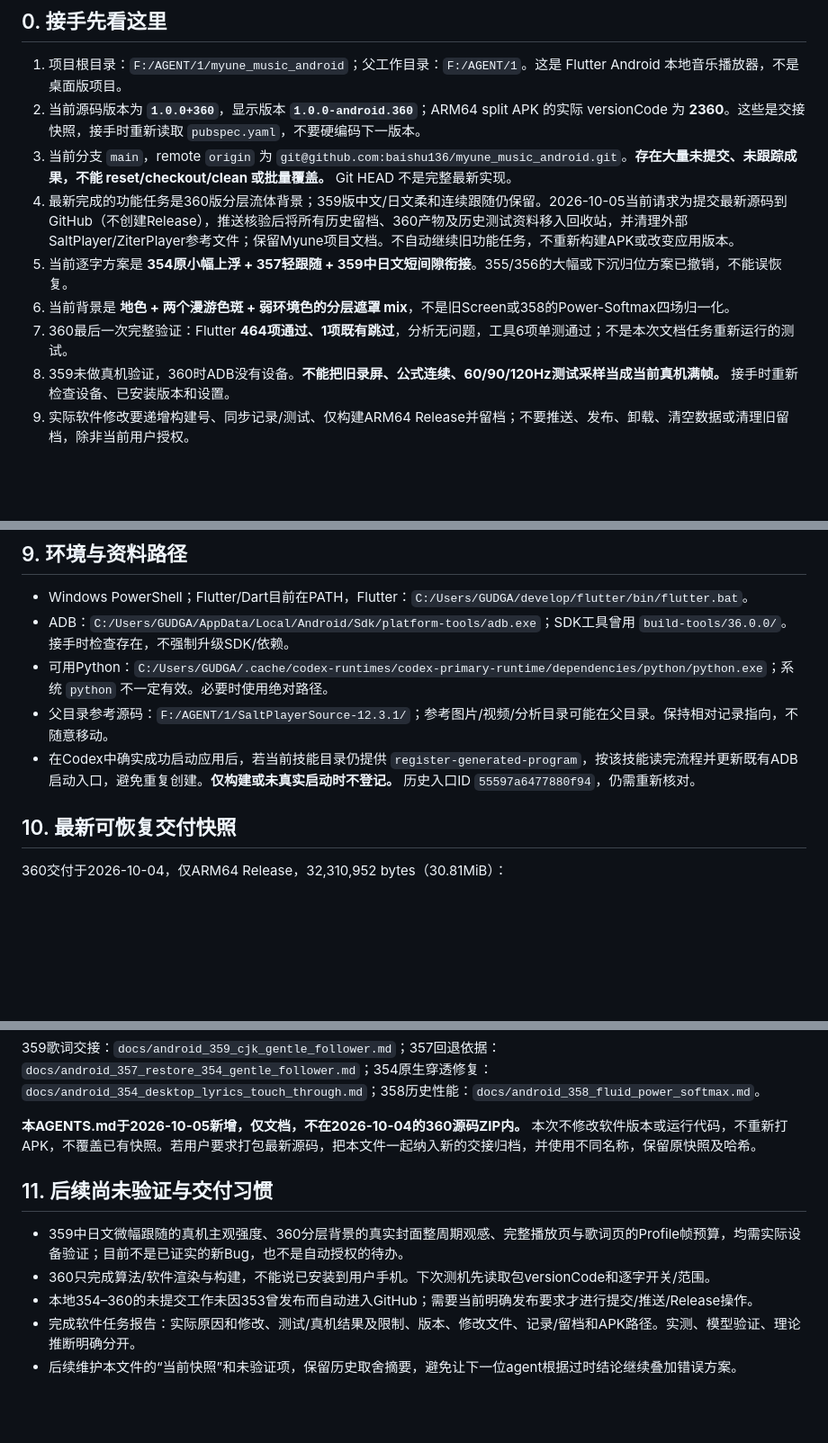
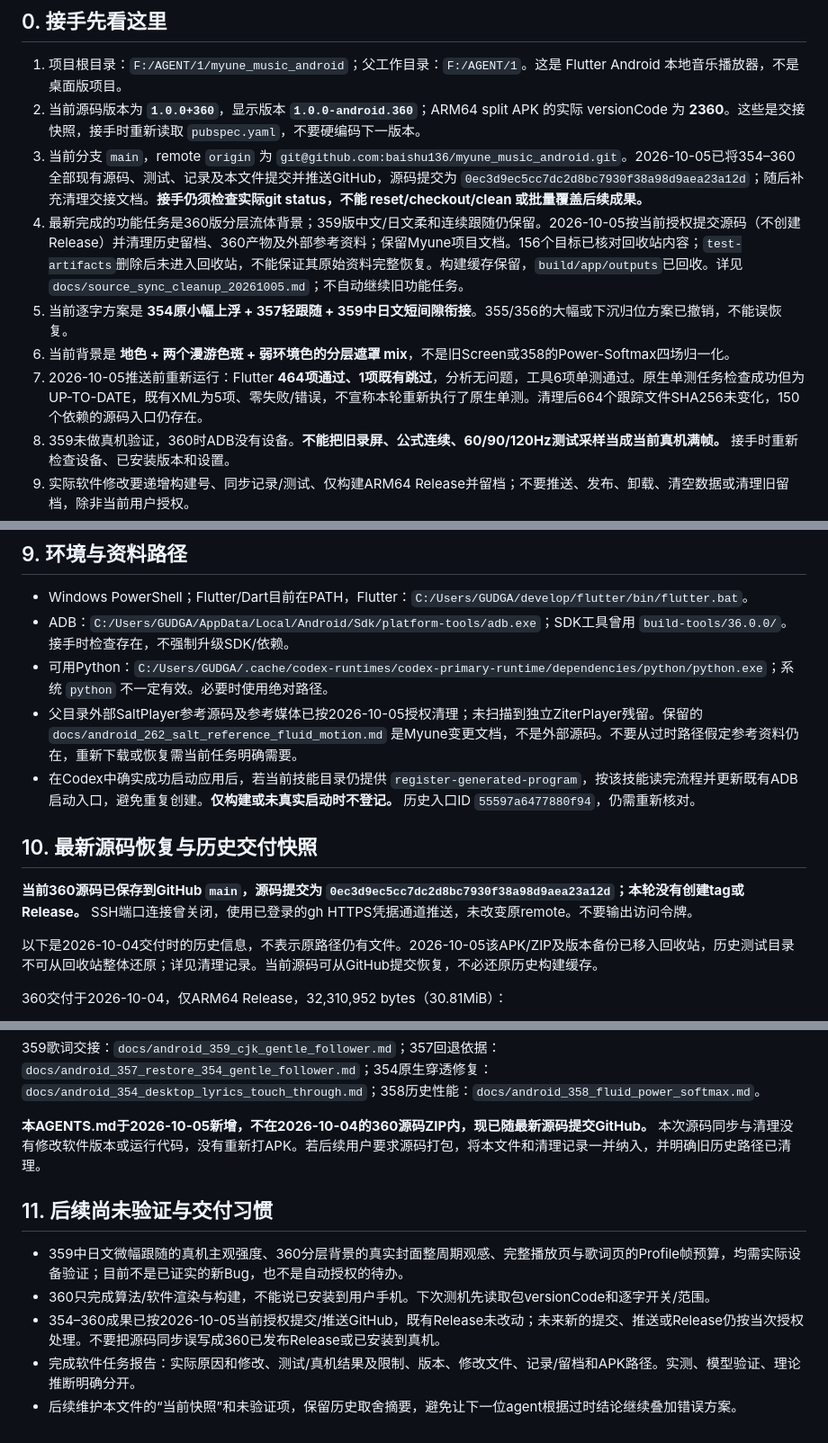
Before and after one commit to baishu136/myune_music_android, a Markdown page: AGENTS.md, 3 parts joined by grey strips. Shown at 90% size. GitHub-like rendering; blank space fills up the shorter version.

```diff
--- a/AGENTS.md
+++ b/AGENTS.md
@@ -6,11 +6,11 @@
 
 1. 项目根目录：`F:/AGENT/1/myune_music_android`；父工作目录：`F:/AGENT/1`。这是 Flutter Android 本地音乐播放器，不是桌面版项目。
 2. 当前源码版本为 **`1.0.0+360`**，显示版本 **`1.0.0-android.360`**；ARM64 split APK 的实际 versionCode 为 **2360**。这些是交接快照，接手时重新读取 `pubspec.yaml`，不要硬编码下一版本。
-3. 当前分支 `main`，remote `origin` 为 `git@github.com:baishu136/myune_music_android.git`。**存在大量未提交、未跟踪成果，不能 reset/checkout/clean 或批量覆盖。** Git HEAD 不是完整最新实现。
-4. 最新完成的功能任务是360版分层流体背景；359版中文/日文柔和连续跟随仍保留。2026-10-05当前请求为提交最新源码到GitHub（不创建Release），推送核验后将所有历史留档、360产物及历史测试资料移入回收站，并清理外部SaltPlayer/ZiterPlayer参考文件；保留Myune项目文档。不自动继续旧功能任务，不重新构建APK或改变应用版本。
+3. 当前分支 `main`，remote `origin` 为 `git@github.com:baishu136/myune_music_android.git`。2026-10-05已将354–360全部现有源码、测试、记录及本文件提交并推送GitHub，源码提交为 `0ec3d9ec5cc7dc2d8bc7930f38a98d9aea23a12d`；随后补充清理交接文档。**接手仍须检查实际git status，不能 reset/checkout/clean 或批量覆盖后续成果。**
+4. 最新完成的功能任务是360版分层流体背景；359版中文/日文柔和连续跟随仍保留。2026-10-05按当前授权提交源码（不创建Release）并清理历史留档、360产物及外部参考资料；保留Myune项目文档。156个目标已核对回收站内容；`test-artifacts`删除后未进入回收站，不能保证其原始资料完整恢复。构建缓存保留，`build/app/outputs`已回收。详见 `docs/source_sync_cleanup_20261005.md`；不自动继续旧功能任务。
 5. 当前逐字方案是 **354原小幅上浮 + 357轻跟随 + 359中日文短间隙衔接**。355/356的大幅或下沉归位方案已撤销，不能误恢复。
 6. 当前背景是 **地色 + 两个漫游色斑 + 弱环境色的分层遮罩 mix**，不是旧Screen或358的Power-Softmax四场归一化。
-7. 360最后一次完整验证：Flutter **464项通过、1项既有跳过**，分析无问题，工具6项单测通过；不是本次文档任务重新运行的测试。
+7. 2026-10-05推送前重新运行：Flutter **464项通过、1项既有跳过**，分析无问题，工具6项单测通过。原生单测任务检查成功但为UP-TO-DATE，既有XML为5项、零失败/错误，不宣称本轮重新执行了原生单测。清理后664个跟踪文件SHA256未变化，150个依赖的源码入口仍存在。
 8. 359未做真机验证，360时ADB没有设备。**不能把旧录屏、公式连续、60/90/120Hz测试采样当成当前真机满帧。** 接手时重新检查设备、已安装版本和设置。
 9. 实际软件修改要递增构建号、同步记录/测试、仅构建ARM64 Release并留档；不要推送、发布、卸载、清空数据或清理旧留档，除非当前用户授权。
 10. 推荐阅读顺序：本文件 → `README.md` → 最近相关 `docs/android_*.md` → 对应生产调用路径与测试。检查后来新增的更深层 `AGENTS.md`。
@@ -154,10 +154,14 @@ APK审计：`tool/analyze_android_apk.py <apk> --require-compressed-native`；
 - Windows PowerShell；Flutter/Dart目前在PATH，Flutter：`C:/Users/GUDGA/develop/flutter/bin/flutter.bat`。
 - ADB：`C:/Users/GUDGA/AppData/Local/Android/Sdk/platform-tools/adb.exe`；SDK工具曾用 `build-tools/36.0.0/`。接手时检查存在，不强制升级SDK/依赖。
 - 可用Python：`C:/Users/GUDGA/.cache/codex-runtimes/codex-primary-runtime/dependencies/python/python.exe`；系统 `python` 不一定有效。必要时使用绝对路径。
-- 父目录参考源码：`F:/AGENT/1/SaltPlayerSource-12.3.1/`；参考图片/视频/分析目录可能在父目录。保持相对记录指向，不随意移动。
+- 父目录外部SaltPlayer参考源码及参考媒体已按2026-10-05授权清理；未扫描到独立ZiterPlayer残留。保留的 `docs/android_262_salt_reference_fluid_motion.md` 是Myune变更文档，不是外部源码。不要从过时路径假定参考资料仍在，重新下载或恢复需当前任务明确需要。
 - 在Codex中确实成功启动应用后，若当前技能目录仍提供 `register-generated-program`，按该技能读完流程并更新既有ADB启动入口，避免重复创建。**仅构建或未真实启动时不登记。** 历史入口ID `55597a6477880f94`，仍需重新核对。
 
-## 10. 最新可恢复交付快照
+## 10. 最新源码恢复与历史交付快照
+
+**当前360源码已保存到GitHub `main`，源码提交为 `0ec3d9ec5cc7dc2d8bc7930f38a98d9aea23a12d`；本轮没有创建tag或Release。** SSH端口连接曾关闭，使用已登录的gh HTTPS凭据通道推送，未改变原remote。不要输出访问令牌。
+
+以下是2026-10-04交付时的历史信息，不表示原路径仍有文件。2026-10-05该APK/ZIP及版本备份已移入回收站，历史测试目录不可从回收站整体还原；详见清理记录。当前源码可从GitHub提交恢复，不必还原历史构建缓存。
 
 360交付于2026-10-04，仅ARM64 Release，32,310,952 bytes（30.81MiB）：
 
@@ -171,12 +175,12 @@ APK审计：`tool/analyze_android_apk.py <apk> --require-compressed-native`；
 
 359歌词交接：`docs/android_359_cjk_gentle_follower.md`；357回退依据：`docs/android_357_restore_354_gentle_follower.md`；354原生穿透修复：`docs/android_354_desktop_lyrics_touch_through.md`；358历史性能：`docs/android_358_fluid_power_softmax.md`。
 
-**本AGENTS.md于2026-10-05新增，仅文档，不在2026-10-04的360源码ZIP内。** 本次不修改软件版本或运行代码，不重新打APK，不覆盖已有快照。若用户要求打包最新源码，把本文件一起纳入新的交接归档，并使用不同名称，保留原快照及哈希。
+**本AGENTS.md于2026-10-05新增，不在2026-10-04的360源码ZIP内，现已随最新源码提交GitHub。** 本次源码同步与清理没有修改软件版本或运行代码，没有重新打APK。若后续用户要求源码打包，将本文件和清理记录一并纳入，并明确旧历史路径已清理。
 
 ## 11. 后续尚未验证与交付习惯
 
 - 359中日文微幅跟随的真机主观强度、360分层背景的真实封面整周期观感、完整播放页与歌词页的Profile帧预算，均需实际设备验证；目前不是已证实的新Bug，也不是自动授权的待办。
 - 360只完成算法/软件渲染与构建，不能说已安装到用户手机。下次测机先读取包versionCode和逐字开关/范围。
-- 本地354–360的未提交工作未因353曾发布而自动进入GitHub；需要当前明确发布要求才进行提交/推送/Release操作。
+- 354–360成果已按2026-10-05当前授权提交/推送GitHub，既有Release未改动；未来新的提交、推送或Release仍按当次授权处理。不要把源码同步误写成360已发布Release或已安装到真机。
 - 完成软件任务报告：实际原因和修改、测试/真机结果及限制、版本、修改文件、记录/留档和APK路径。实测、模型验证、理论推断明确分开。
 - 后续维护本文件的“当前快照”和未验证项，保留历史取舍摘要，避免让下一位agent根据过时结论继续叠加错误方案。
```
Also changed, not shown: other parts of AGENTS.md (+1 -1 lines), docs/source_sync_cleanup_20261005.md (added, +212 -0 lines).
